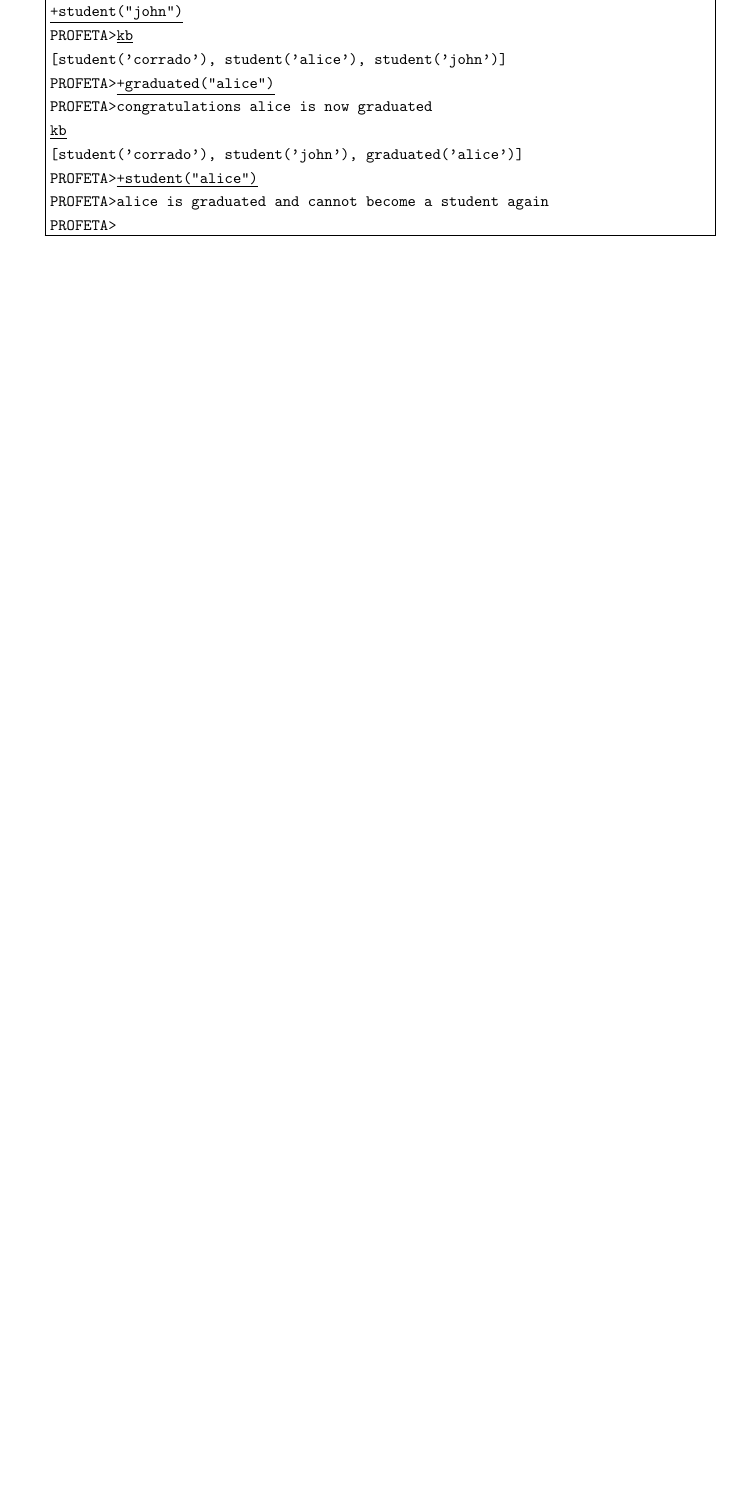
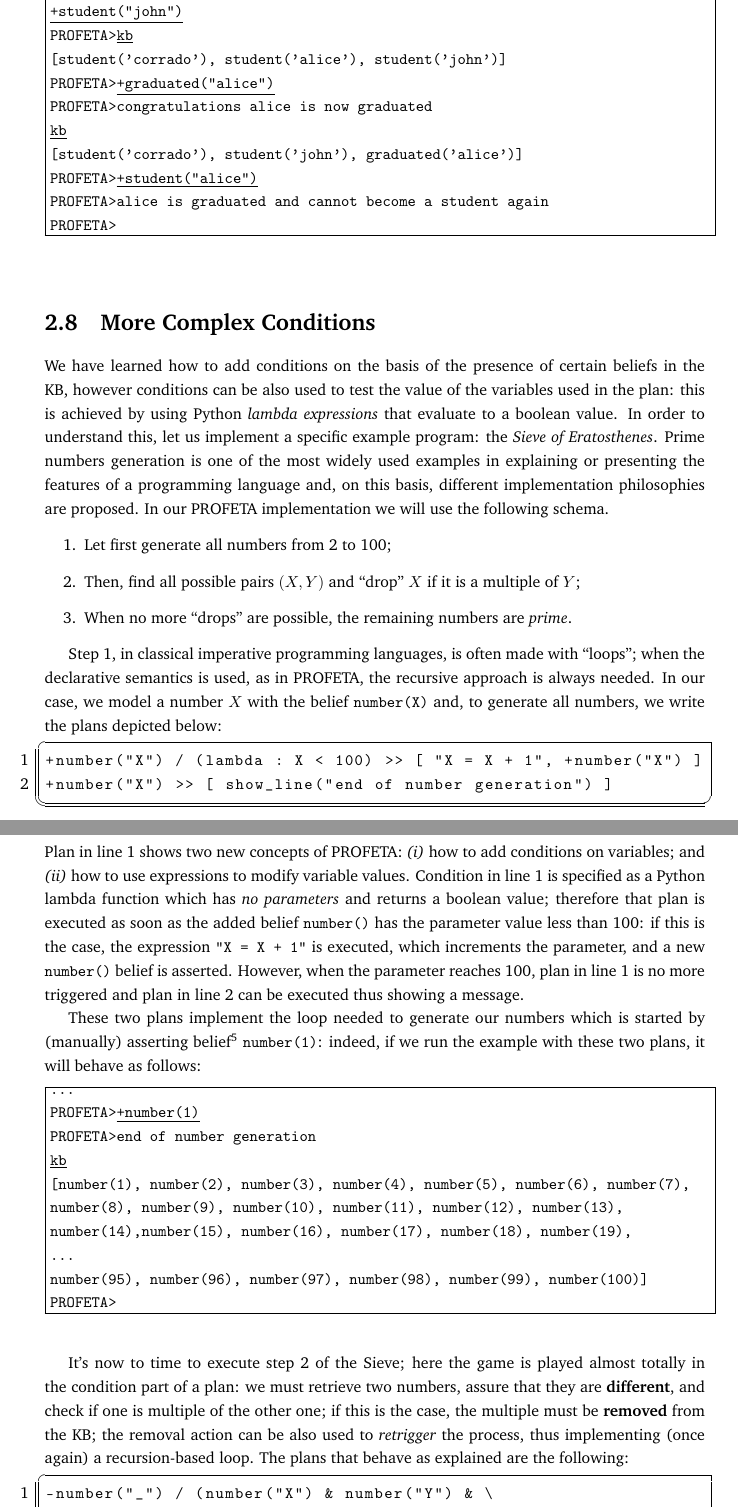
Before and after one commit to corradosantoro/profeta-book, a LaTeX thesis (profeta-book.tex, which reads basics.tex): part of page 16 of 17 before the commit and two parts of pages 16 and 17 of 19 after it, the two joined at a grey line, cut so that both start at the same text, the shorter picture padded with empty space. Compiled offline with pdfLaTeX.

Commit message:
added section on Sieve

```diff
--- a/basics.tex
+++ b/basics.tex
@@ -592,3 +592,96 @@ PROFETA>}
 
 
 %%
+\section{More Complex Conditions}
+%%
+We have learned how to add conditions on the basis of the presence of
+certain beliefs in the KB, however conditions can be also used to test the
+value of the variables used in the plan: this is achieved by using Python
+\emph{lambda expressions} that evaluate to a boolean value.
+%%
+In order to understand this, let us implement a specific example program:
+the \emph{Sieve of Eratosthenes}.
+%%
+Prime numbers generation is one of the most widely used examples in
+explaining or presenting the features of a programming language and, on
+this basis, different implementation philosophies are proposed.
+%%
+In our PROFETA implementation we will use the following schema.
+%%
+\begin{enumerate}
+%%
+\item Let first generate all numbers from 2 to 100;
+%%
+\item Then, find all possible pairs $(X,Y)$ and ``drop'' $X$ if it is a
+  multiple of $Y$;
+%%
+\item When no more ``drops'' are possible, the remaining numbers are
+  \emph{prime}.
+%%
+\end{enumerate}
+%%
+
+%%
+Step 1, in classical imperative programming languages, is often made with
+``loops''; when the declarative semantics is used, as in PROFETA, the
+recursive approach is always needed.
+%%
+In our case, we model a number $X$ with the belief \texttt{number(X)} and,
+to generate all numbers, we write the plans depicted below:
+%%
+\python%%
+\begin{lstlisting}
++number("X") / (lambda : X < 100) >> [ "X = X + 1", +number("X") ]
++number("X") >> [ show_line("end of number generation") ]
+\end{lstlisting}
+%%
+Plan in line 1 shows two new concepts of PROFETA: \emph{(i)} how to add
+conditions on variables; and \emph{(ii)} how to use expressions to modify
+variable values.
+%%
+Condition in line 1 is specified as a Python lambda function which has
+\emph{no parameters} and returns a boolean value; therefore that plan is
+executed as soon as the added belief \texttt{number()} has the parameter
+value less than 100: if this is the case, the expression \texttt{"X = X +
+  1"} is executed, which increments the parameter, and a new
+\texttt{number()} belief is asserted.
+%%
+However, when the parameter reaches 100, plan in line 1 is no more
+triggered and plan in line 2 can be executed thus showing a message.
+%%
+
+%%
+These two plans implement the loop needed to generate our numbers which
+is started by (manually) asserting belief\footnote{Yes, the number 1 is
+  not present in the set of the Sieve of Eratosthenes, but we use it to
+  trigger our program.} \texttt{number(1)}: indeed,
+if we run the example with these two plans, it will behave as follows:
+%%
+\shellsnap{%
+...\\
+PROFETA>\underline{+number(1)}\\
+PROFETA>end of number generation\\
+\underline{kb}\\
+{[number(1), number(2), number(3), number(4), number(5), number(6), number(7),\\
+number(8), number(9), number(10), number(11), number(12), number(13), \\
+number(14),number(15), number(16), number(17), number(18), number(19), \\
+...\\
+number(95), number(96), number(97), number(98), number(99), number(100)]}\\
+PROFETA>}
+%%
+
+%%
+It's now to time to execute step 2 of the Sieve; here the game is played
+almost totally in the condition part of a plan: we must retrieve two
+numbers, assure that they are \textbf{different}, and check if one is
+multiple of the other one; if this is the case, the multiple must be
+\textbf{removed} from the KB; the removal action can be also used to
+\emph{retrigger} the process, thus implementing (once again) a
+recursion-based loop.
+%%
+The plans that behave as explained are the following:
+%%
+\python%%
+\begin{lstlisting}
+-number("_") / (number("X") & number("Y") & \
+               (lambda : X != Y) & \
```
Also changed, not shown: basics.tex (71 more changed lines).
